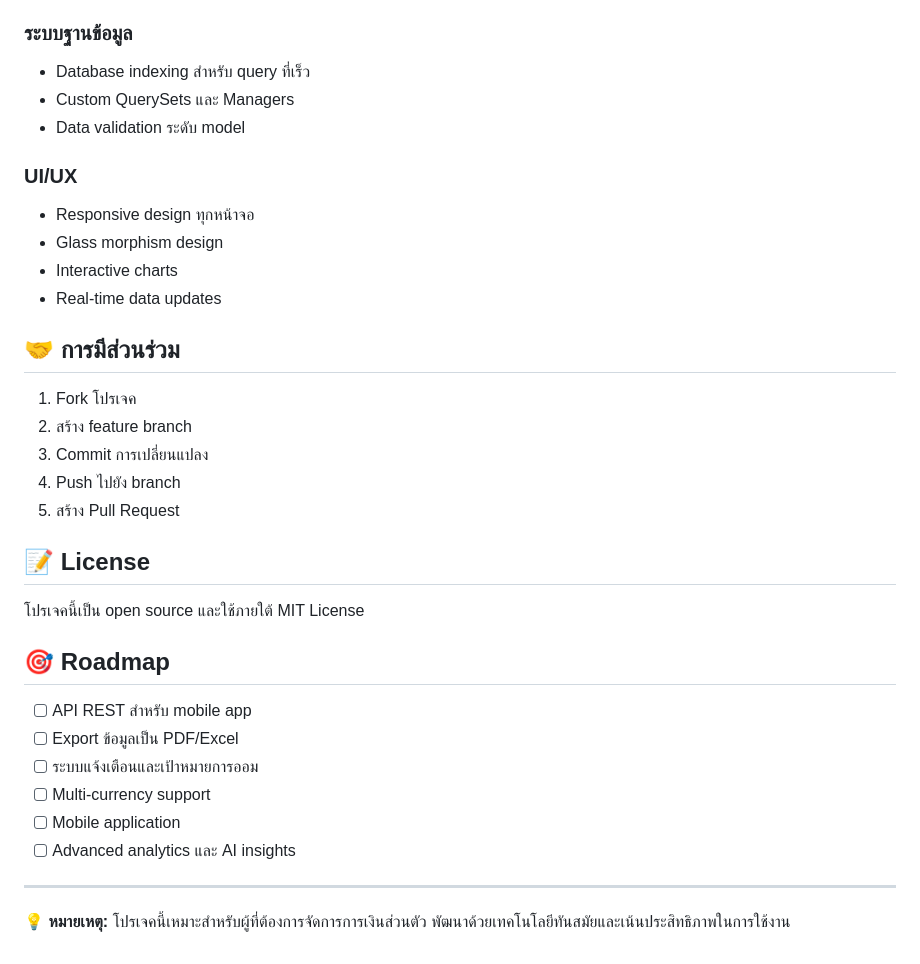
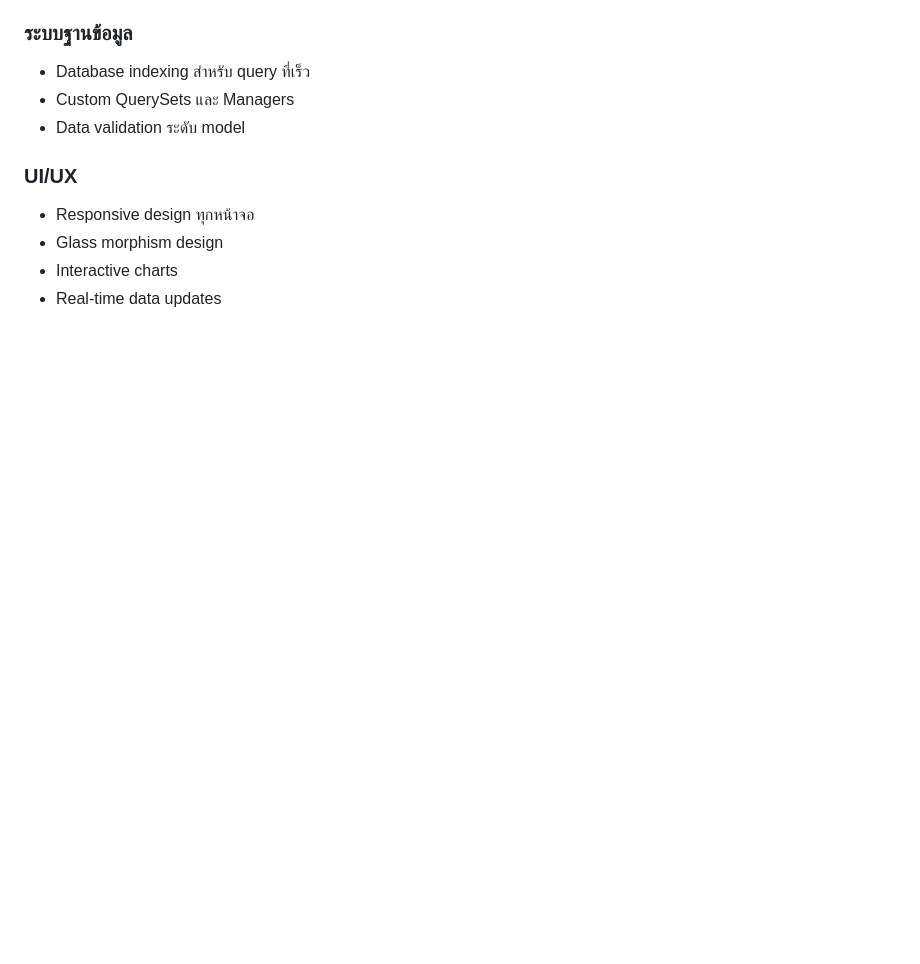
Before and after one commit to Jirasak-Thongpila/CashFlow-Tracker, a Markdown page: README.md, the part around the change. Drawn GitHub-style; blank space fills up the shorter version.

```diff
--- a/README.md
+++ b/README.md
@@ -258,28 +258,3 @@ python manage.py collectstatic
 - Glass morphism design
 - Interactive charts
 - Real-time data updates
-
-## 🤝 การมีส่วนร่วม
-
-1. Fork โปรเจค
-2. สร้าง feature branch
-3. Commit การเปลี่ยนแปลง
-4. Push ไปยัง branch
-5. สร้าง Pull Request
-
-## 📝 License
-
-โปรเจคนี้เป็น open source และใช้ภายใต้ MIT License
-
-## 🎯 Roadmap
-
-- [ ] API REST สำหรับ mobile app
-- [ ] Export ข้อมูลเป็น PDF/Excel
-- [ ] ระบบแจ้งเตือนและเป้าหมายการออม
-- [ ] Multi-currency support
-- [ ] Mobile application
-- [ ] Advanced analytics และ AI insights
-
----
-
-💡 **หมายเหตุ:** โปรเจคนี้เหมาะสำหรับผู้ที่ต้องการจัดการการเงินส่วนตัว พัฒนาด้วยเทคโนโลยีทันสมัยและเน้นประสิทธิภาพในการใช้งาน
```
